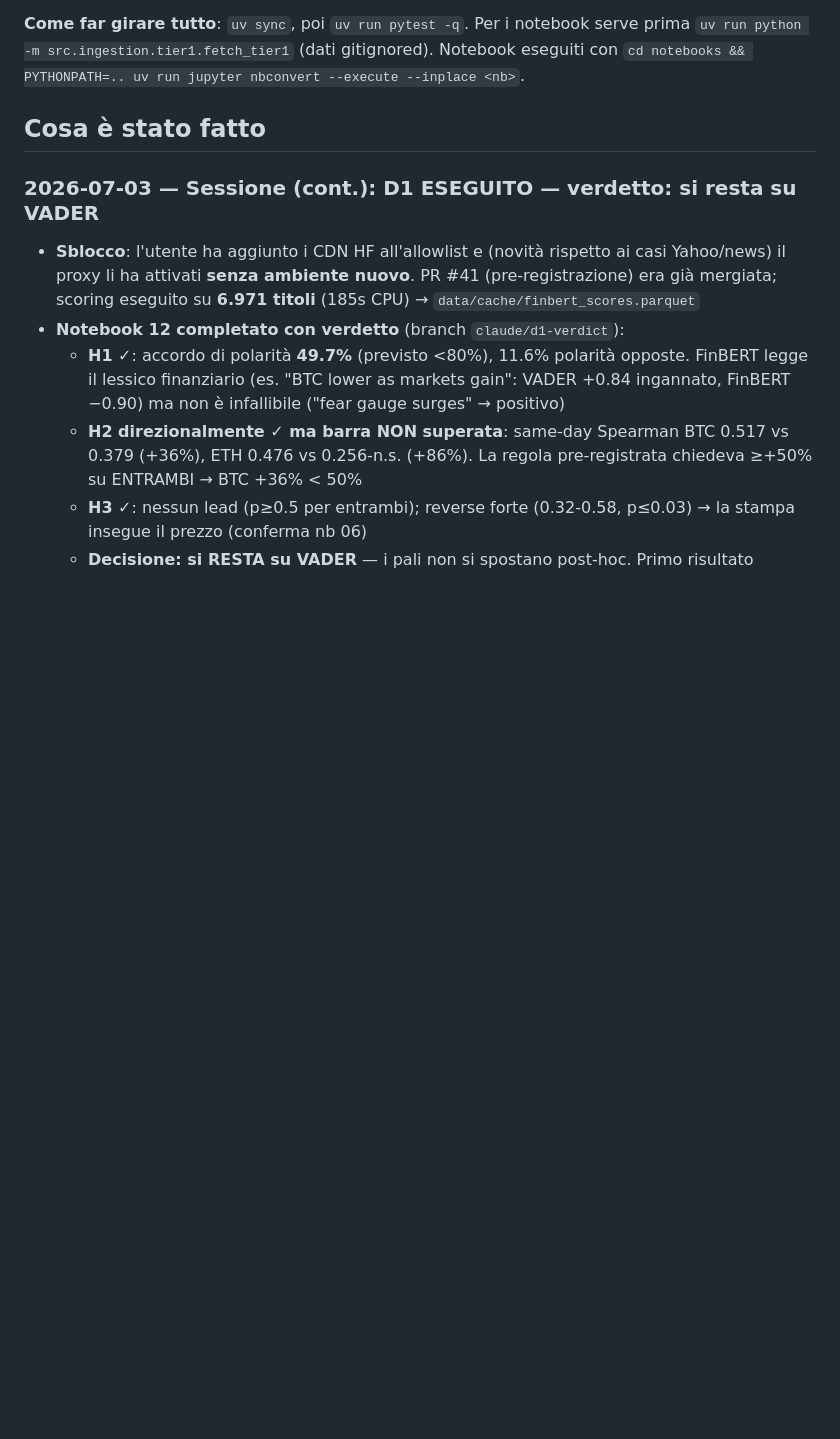
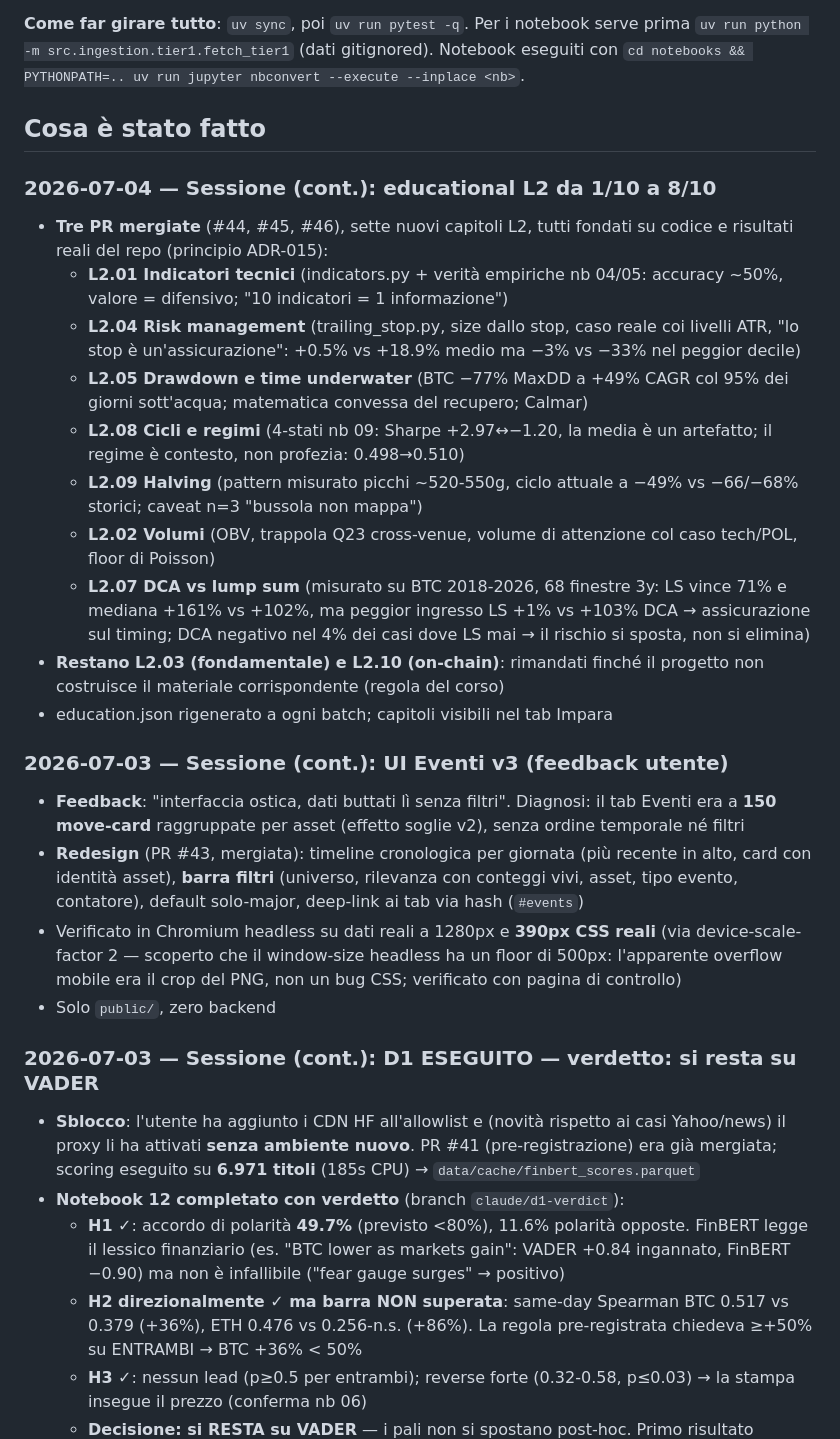
Before and after one commit to cirobarone78/Snake, a Markdown page: STATUS.md, the part around one of its changes. GitHub-like rendering; blank space fills up the shorter version.

Commit message:
docs: STATUS — sessioni UI Eventi v3 + educational L2 (#47)
Registrate in STATUS le sessioni del 3-4 luglio: UI Eventi v3 (#43) e
educational L2 da 1/10 a 8/10 (#44/#45/#46). Solo documentazione.

```diff
--- a/STATUS.md
+++ b/STATUS.md
@@ -203,6 +203,44 @@ notebook serve prima `uv run python -m src.ingestion.tier1.fetch_tier1`
 `cd notebooks && PYTHONPATH=.. uv run jupyter nbconvert --execute --inplace <nb>`.
 
 ## Cosa è stato fatto
+
+### 2026-07-04 — Sessione (cont.): educational L2 da 1/10 a 8/10
+- **Tre PR mergiate** (#44, #45, #46), sette nuovi capitoli L2, tutti
+  fondati su codice e risultati reali del repo (principio ADR-015):
+  - **L2.01 Indicatori tecnici** (indicators.py + verità empiriche nb 04/05:
+    accuracy ~50%, valore = difensivo; "10 indicatori = 1 informazione")
+  - **L2.04 Risk management** (trailing_stop.py, size dallo stop, caso
+    reale coi livelli ATR, "lo stop è un'assicurazione": +0.5% vs +18.9%
+    medio ma −3% vs −33% nel peggior decile)
+  - **L2.05 Drawdown e time underwater** (BTC −77% MaxDD a +49% CAGR col
+    95% dei giorni sott'acqua; matematica convessa del recupero; Calmar)
+  - **L2.08 Cicli e regimi** (4-stati nb 09: Sharpe +2.97↔−1.20, la media
+    è un artefatto; il regime è contesto, non profezia: 0.498→0.510)
+  - **L2.09 Halving** (pattern misurato picchi ~520-550g, ciclo attuale a
+    −49% vs −66/−68% storici; caveat n=3 "bussola non mappa")
+  - **L2.02 Volumi** (OBV, trappola Q23 cross-venue, volume di attenzione
+    col caso tech/POL, floor di Poisson)
+  - **L2.07 DCA vs lump sum** (misurato su BTC 2018-2026, 68 finestre 3y:
+    LS vince 71% e mediana +161% vs +102%, ma peggior ingresso LS +1% vs
+    +103% DCA → assicurazione sul timing; DCA negativo nel 4% dei casi
+    dove LS mai → il rischio si sposta, non si elimina)
+- **Restano L2.03 (fondamentale) e L2.10 (on-chain)**: rimandati finché il
+  progetto non costruisce il materiale corrispondente (regola del corso)
+- education.json rigenerato a ogni batch; capitoli visibili nel tab Impara
+
+### 2026-07-03 — Sessione (cont.): UI Eventi v3 (feedback utente)
+- **Feedback**: "interfaccia ostica, dati buttati lì senza filtri".
+  Diagnosi: il tab Eventi era a **150 move-card** raggruppate per asset
+  (effetto soglie v2), senza ordine temporale né filtri
+- **Redesign** (PR #43, mergiata): timeline cronologica per giornata
+  (più recente in alto, card con identità asset), **barra filtri**
+  (universo, rilevanza con conteggi vivi, asset, tipo evento, contatore),
+  default solo-major, deep-link ai tab via hash (`#events`)
+- Verificato in Chromium headless su dati reali a 1280px e **390px CSS
+  reali** (via device-scale-factor 2 — scoperto che il window-size
+  headless ha un floor di 500px: l'apparente overflow mobile era il crop
+  del PNG, non un bug CSS; verificato con pagina di controllo)
+- Solo `public/`, zero backend
 
 ### 2026-07-03 — Sessione (cont.): D1 ESEGUITO — verdetto: si resta su VADER
 - **Sblocco**: l'utente ha aggiunto i CDN HF all'allowlist e (novità
```
Also changed, not shown: other parts of STATUS.md (+1 -1 lines).
